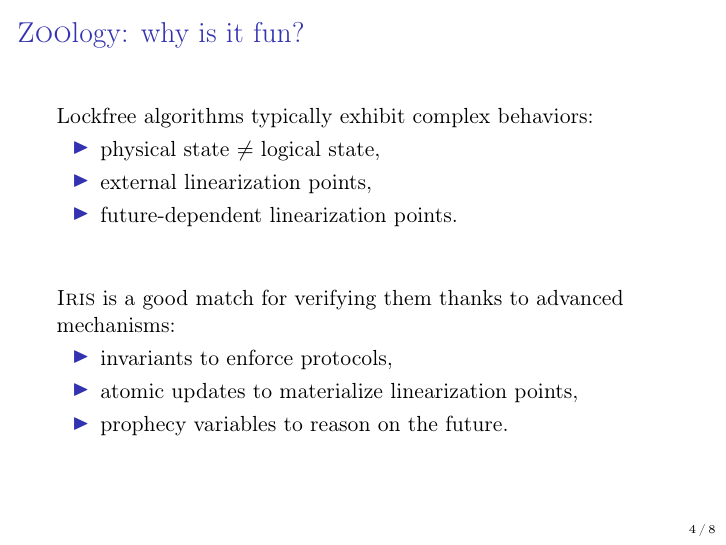
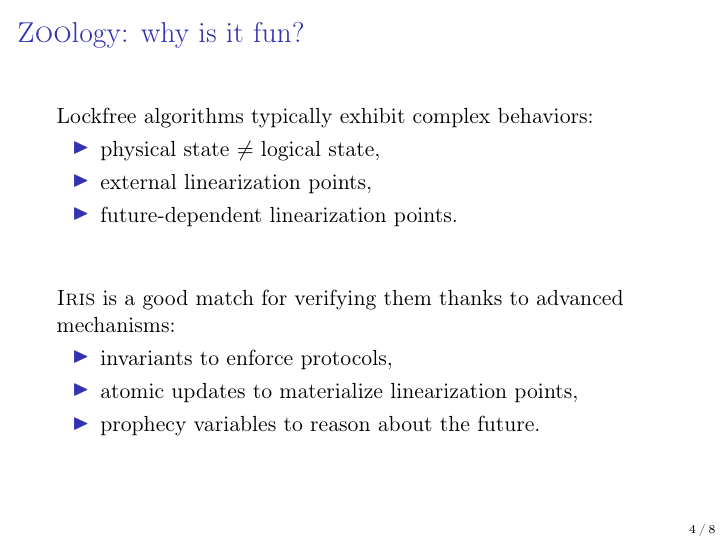
Before and after one commit to clef-men/cambium_retreat_2024, LaTeX slides (main.tex, which reads zoo.tex): page 15 of 20. The pictures show the PDF file main.pdf that the author committed with the source.

Commit message:
Correction.

```diff
--- a/zoo.tex
+++ b/zoo.tex
@@ -141,6 +141,6 @@ Lockfree algorithms typically exhibit complex behaviors:
 \begin{itemize}
     \item invariants to enforce protocols,
     \item atomic updates to materialize linearization points,
-    \item prophecy variables to reason on the future.
+    \item prophecy variables to reason about the future.
 \end{itemize}
 \end{frame}
```
Also changed, not shown: main.pdf.
